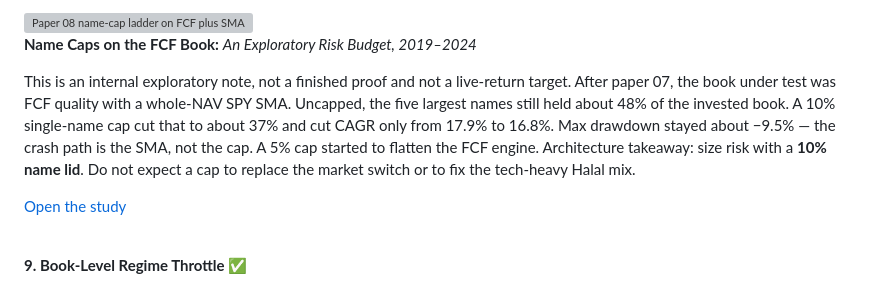
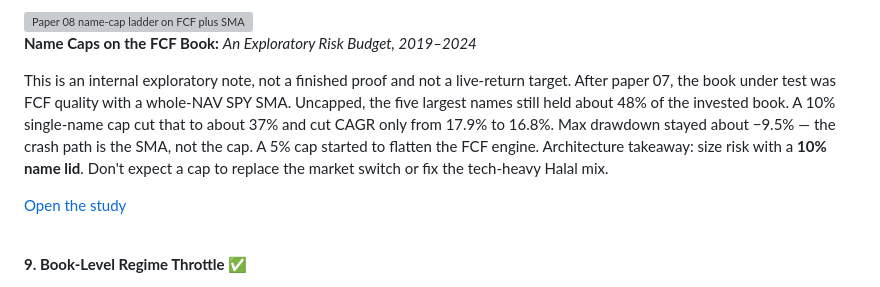
Before and after one commit to regional-specter/Monterey-Finance, a Markdown page: Research/README.md, the part around the change. Drawn GitHub-style; grey boxes are pictures that could not be loaded.

Commit message:
Updated Research README

```diff
--- a/Research/README.md
+++ b/Research/README.md
@@ -233,7 +233,7 @@ This is an internal exploratory note, not a finished proof and not a live-return
 
 **Name Caps on the FCF Book:** *An Exploratory Risk Budget, 2019–2024*
 
-This is an internal exploratory note, not a finished proof and not a live-return target. After paper 07, the book under test was FCF quality with a whole-NAV SPY SMA. Uncapped, the five largest names still held about 48% of the invested book. A 10% single-name cap cut that to about 37% and cut CAGR only from 17.9% to 16.8%. Max drawdown stayed about −9.5% — the crash path is the SMA, not the cap. A 5% cap started to flatten the FCF engine. Architecture takeaway: size risk with a **10% name lid**. Do not expect a cap to replace the market switch or to fix the tech-heavy Halal mix.
+This is an internal exploratory note, not a finished proof and not a live-return target. After paper 07, the book under test was FCF quality with a whole-NAV SPY SMA. Uncapped, the five largest names still held about 48% of the invested book. A 10% single-name cap cut that to about 37% and cut CAGR only from 17.9% to 16.8%. Max drawdown stayed about −9.5% — the crash path is the SMA, not the cap. A 5% cap started to flatten the FCF engine. Architecture takeaway: size risk with a **10% name lid**. Don't expect a cap to replace the market switch or fix the tech-heavy Halal mix.
 
 [Open the study](papers/08-risk-budget/code.ipynb)
 </div>
```
